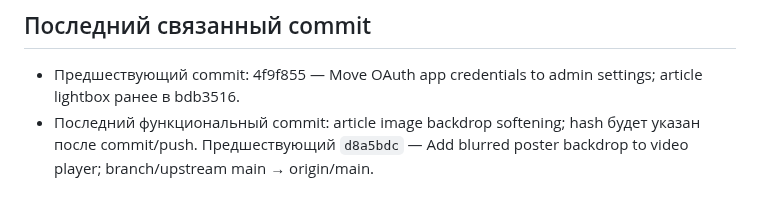
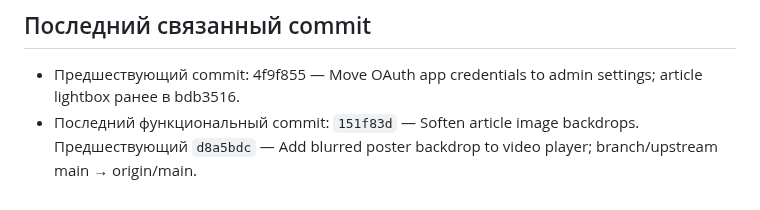
Before and after one commit to VAtapin/atapin-media, a Markdown page: PROJECT_STATUS.md, the part around the change. GitHub-like rendering.

Commit message:
Record softened backdrop status

```diff
--- a/PROJECT_STATUS.md
+++ b/PROJECT_STATUS.md
@@ -54,4 +54,4 @@
 ## Последний связанный commit
 
 - Предшествующий commit: 4f9f855 — Move OAuth app credentials to admin settings; article lightbox ранее в bdb3516.
-- Последний функциональный commit: article image backdrop softening; hash будет указан после commit/push. Предшествующий `d8a5bdc` — Add blurred poster backdrop to video player; branch/upstream main → origin/main.
+- Последний функциональный commit: `151f83d` — Soften article image backdrops. Предшествующий `d8a5bdc` — Add blurred poster backdrop to video player; branch/upstream main → origin/main.
```
